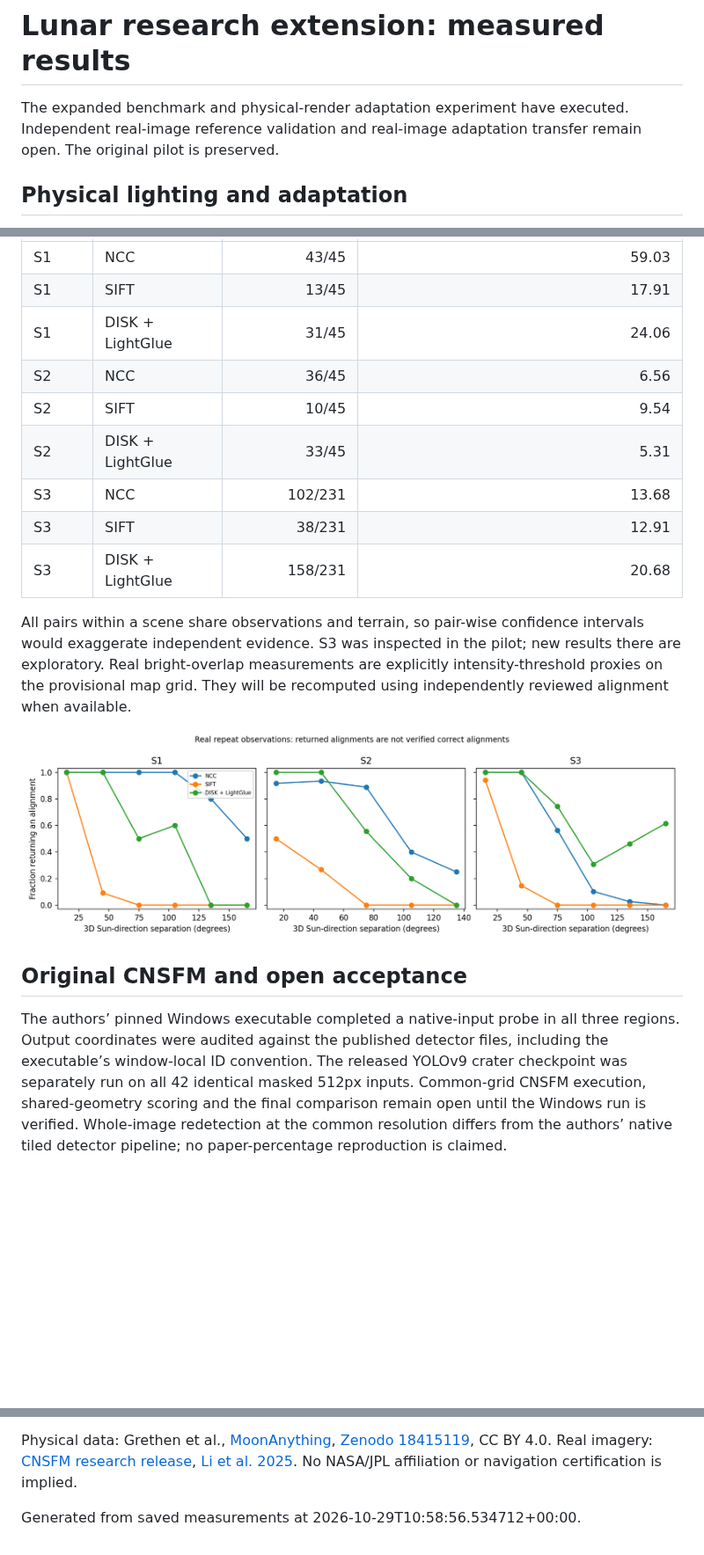
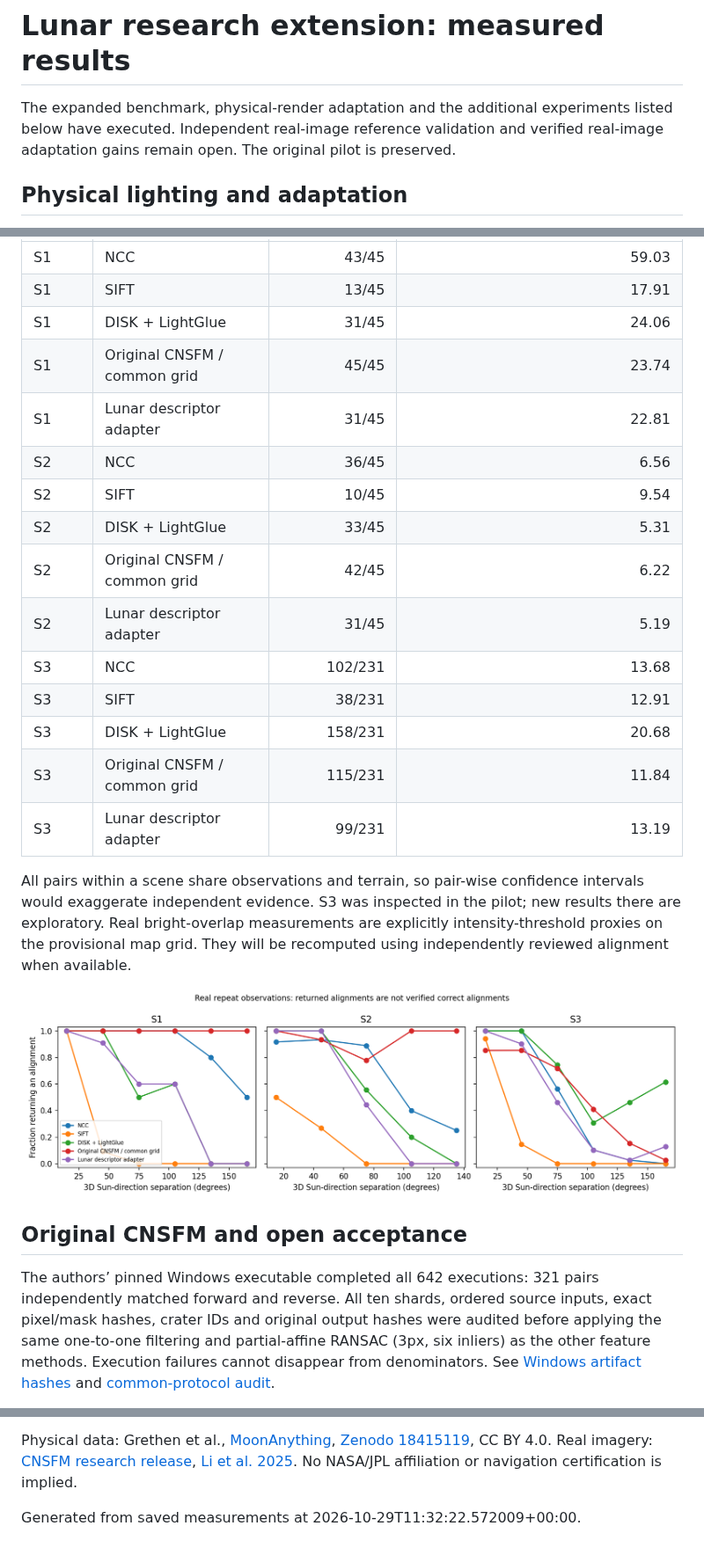
Before and after one commit to ThomasdeChillaz/lunar-image-matching, a Markdown page: reports/EXTENSION_REPORT.md, 3 parts joined by grey strips. Shown at 88% size. Rendered like a GitHub page; pictures changed too: reports/real_illumination.png; blank space fills up the shorter version.

Commit message:
M8–M11: publish complete comparisons and open scientific gates

```diff
--- a/reports/EXTENSION_REPORT.md
+++ b/reports/EXTENSION_REPORT.md
@@ -1,6 +1,6 @@
 # Lunar research extension: measured results
 
-The expanded benchmark and physical-render adaptation experiment have executed. Independent real-image reference validation and real-image adaptation transfer remain open. The original pilot is preserved.
+The expanded benchmark, physical-render adaptation and the additional experiments listed below have executed. Independent real-image reference validation and verified real-image adaptation gains remain open. The original pilot is preserved.
 
 ## Physical lighting and adaptation
 
@@ -45,12 +45,18 @@ Source-map co-registration uncertainty is unknown. The following primary, no-CLA
 | S1 | NCC | 43/45 | 59.03 |
 | S1 | SIFT | 13/45 | 17.91 |
 | S1 | DISK + LightGlue | 31/45 | 24.06 |
+| S1 | Original CNSFM / common grid | 45/45 | 23.74 |
+| S1 | Lunar descriptor adapter | 31/45 | 22.81 |
 | S2 | NCC | 36/45 | 6.56 |
 | S2 | SIFT | 10/45 | 9.54 |
 | S2 | DISK + LightGlue | 33/45 | 5.31 |
+| S2 | Original CNSFM / common grid | 42/45 | 6.22 |
+| S2 | Lunar descriptor adapter | 31/45 | 5.19 |
 | S3 | NCC | 102/231 | 13.68 |
 | S3 | SIFT | 38/231 | 12.91 |
 | S3 | DISK + LightGlue | 158/231 | 20.68 |
+| S3 | Original CNSFM / common grid | 115/231 | 11.84 |
+| S3 | Lunar descriptor adapter | 99/231 | 13.19 |
 
 All pairs within a scene share observations and terrain, so pair-wise confidence intervals would exaggerate independent evidence. S3 was inspected in the pilot; new results there are exploratory. Real bright-overlap measurements are explicitly intensity-threshold proxies on the provisional map grid. They will be recomputed using independently reviewed alignment when available.
 
@@ -58,5 +64,5 @@ All pairs within a scene share observations and terrain, so pair-wise confidence
 
 ## Original CNSFM and open acceptance
 
-The authors’ pinned Windows executable completed a native-input probe in all three regions. Output coordinates were audited against the published detector files, including the executable’s window-local ID convention. The released YOLOv9 crater checkpoint was separately run on all 42 identical masked 512px inputs. Common-grid CNSFM execution, shared-geometry scoring and the final comparison remain open until the Windows run is verified. Whole-image redetection at the common resolution differs from the authors’ native tiled detector pipeline; no paper-percentage reproduction is claimed.
+The authors’ pinned Windows executable completed all 642 executions: 321 pairs independently matched forward and reverse. All ten shards, ordered source inputs, exact pixel/mask hashes, crater IDs and original output hashes were audited before applying the same one-to-one filtering and partial-affine RANSAC (3px, six inliers) as the other feature methods. Execution failures cannot disappear from denominators. See [Windows artifact hashes](cnsfm_windows_artifacts.json) and [common-protocol audit](cnsfm_common_audit.json).
 
@@ -68,4 +99,4 @@ See [measurement audit](extension_audit.json), [per-evaluation real diagnostics]
 
 Physical data: Grethen et al., [MoonAnything](https://arxiv.org/html/2604.00682v1), [Zenodo 18415119](https://zenodo.org/records/18415119), CC BY 4.0. Real imagery: [CNSFM research release](https://github.com/Bin501/CNSFM), [Li et al. 2025](https://doi.org/10.3390/rs17132302). No NASA/JPL affiliation or navigation certification is implied.
 
-Generated from saved measurements at 2026-10-29T10:58:56.534712+00:00.
+Generated from saved measurements at 2026-10-29T11:32:22.572009+00:00.
```
Also changed, not shown: other parts of reports/EXTENSION_REPORT.md (+26 -1 lines), 11 other files.
